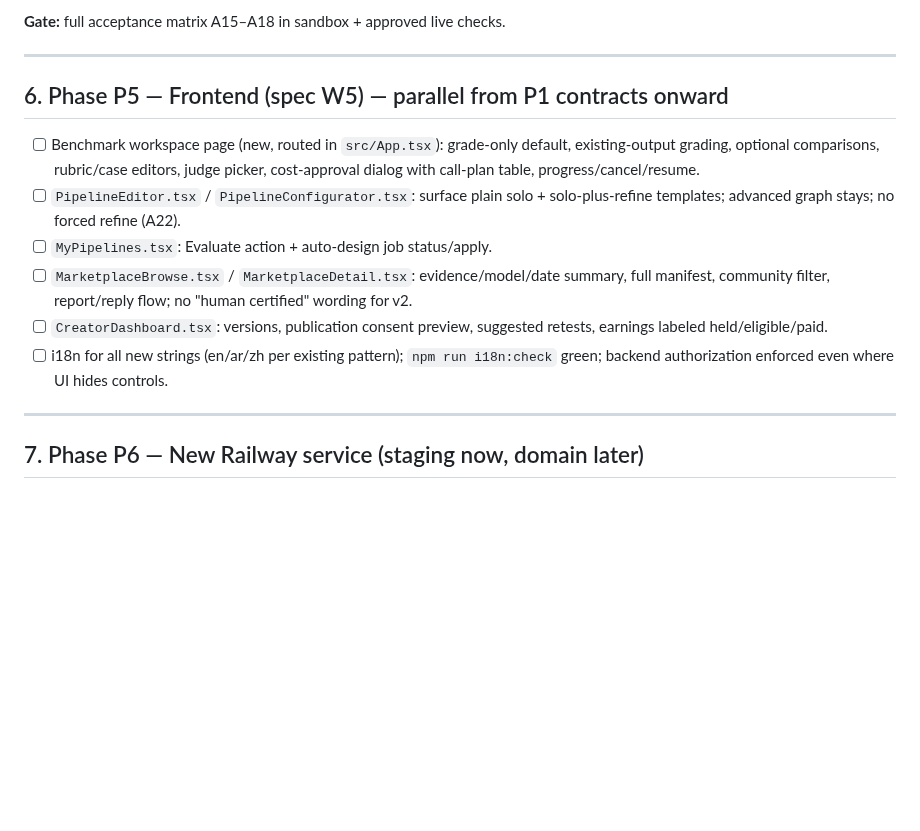
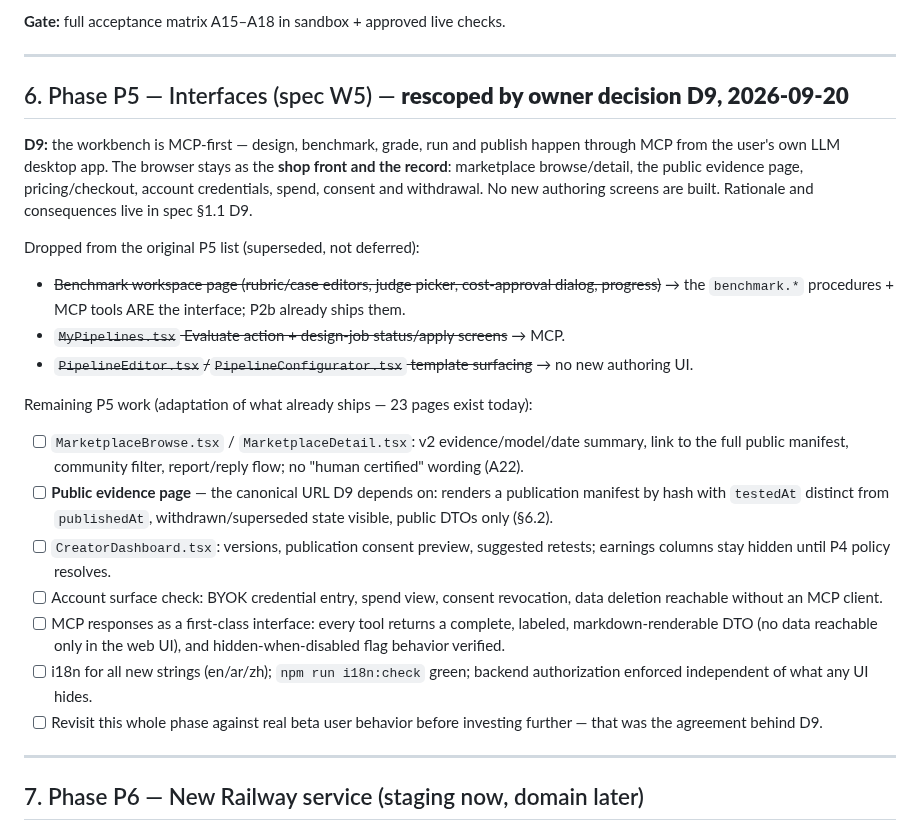
Before and after one commit to DeeWaanAI/pipeline, a Markdown page: DeeWaanAI-Next/OFFERING-REDESIGN-V2-IMPLEMENTATION-PLAN.md, the part around the change. Drawn GitHub-style; blank space fills up the shorter version.

Commit message:
docs(D9): MCP-first workbench; browser kept for shop front, evidence page and account
Owner decision recorded in spec §1.1 (D9) and §15 W5, and P5 in the plan is
rescoped from building authoring screens to adapting the marketplace/evidence/
account pages that already ship. Server-side authorization and MCP read-path
containment matter more under this model, so the A12 leakage battery covers MCP
explicitly, and the missing benchmark_* MCP tools are logged as workbench
completeness rather than polish.

```diff
--- a/DeeWaanAI-Next/OFFERING-REDESIGN-V2-IMPLEMENTATION-PLAN.md
+++ b/DeeWaanAI-Next/OFFERING-REDESIGN-V2-IMPLEMENTATION-PLAN.md
@@ -118,14 +118,23 @@ Once resolved:
 
 ---
 
-## 6. Phase P5 — Frontend (spec W5) — parallel from P1 contracts onward
+## 6. Phase P5 — Interfaces (spec W5) — **rescoped by owner decision D9, 2026-09-20**
 
-- [ ] Benchmark workspace page (new, routed in `src/App.tsx`): grade-only default, existing-output grading, optional comparisons, rubric/case editors, judge picker, cost-approval dialog with call-plan table, progress/cancel/resume.
-- [ ] `PipelineEditor.tsx` / `PipelineConfigurator.tsx`: surface plain solo + solo-plus-refine templates; advanced graph stays; no forced refine (A22).
-- [ ] `MyPipelines.tsx`: Evaluate action + auto-design job status/apply.
-- [ ] `MarketplaceBrowse.tsx` / `MarketplaceDetail.tsx`: evidence/model/date summary, full manifest, community filter, report/reply flow; no "human certified" wording for v2.
-- [ ] `CreatorDashboard.tsx`: versions, publication consent preview, suggested retests, earnings labeled held/eligible/paid.
-- [ ] i18n for all new strings (en/ar/zh per existing pattern); `npm run i18n:check` green; backend authorization enforced even where UI hides controls.
+**D9:** the workbench is MCP-first — design, benchmark, grade, run and publish happen through MCP from the user's own LLM desktop app. The browser stays as the **shop front and the record**: marketplace browse/detail, the public evidence page, pricing/checkout, account credentials, spend, consent and withdrawal. No new authoring screens are built. Rationale and consequences live in spec §1.1 D9.
+
+Dropped from the original P5 list (superseded, not deferred):
+- ~~Benchmark workspace page (rubric/case editors, judge picker, cost-approval dialog, progress)~~ → the `benchmark.*` procedures + MCP tools ARE the interface; P2b already ships them.
+- ~~`MyPipelines.tsx` Evaluate action + design-job status/apply screens~~ → MCP.
+- ~~`PipelineEditor.tsx`/`PipelineConfigurator.tsx` template surfacing~~ → no new authoring UI.
+
+Remaining P5 work (adaptation of what already ships — 23 pages exist today):
+- [ ] `MarketplaceBrowse.tsx` / `MarketplaceDetail.tsx`: v2 evidence/model/date summary, link to the full public manifest, community filter, report/reply flow; no "human certified" wording (A22).
+- [ ] **Public evidence page** — the canonical URL D9 depends on: renders a publication manifest by hash with `testedAt` distinct from `publishedAt`, withdrawn/superseded state visible, public DTOs only (§6.2).
+- [ ] `CreatorDashboard.tsx`: versions, publication consent preview, suggested retests; earnings columns stay hidden until P4 policy resolves.
+- [ ] Account surface check: BYOK credential entry, spend view, consent revocation, data deletion reachable without an MCP client.
+- [ ] MCP responses as a first-class interface: every tool returns a complete, labeled, markdown-renderable DTO (no data reachable only in the web UI), and hidden-when-disabled flag behavior verified.
+- [ ] i18n for all new strings (en/ar/zh); `npm run i18n:check` green; backend authorization enforced independent of what any UI hides.
+- [ ] Revisit this whole phase against real beta user behavior before investing further — that was the agreement behind D9.
 
 ---
 
```
Also changed, not shown: DeeWaanAI-Next/OFFERING-REDESIGN-TECH-SPECS.md (+2 -1 lines), V2-CHECKPOINT.md (+3 -1 lines).
